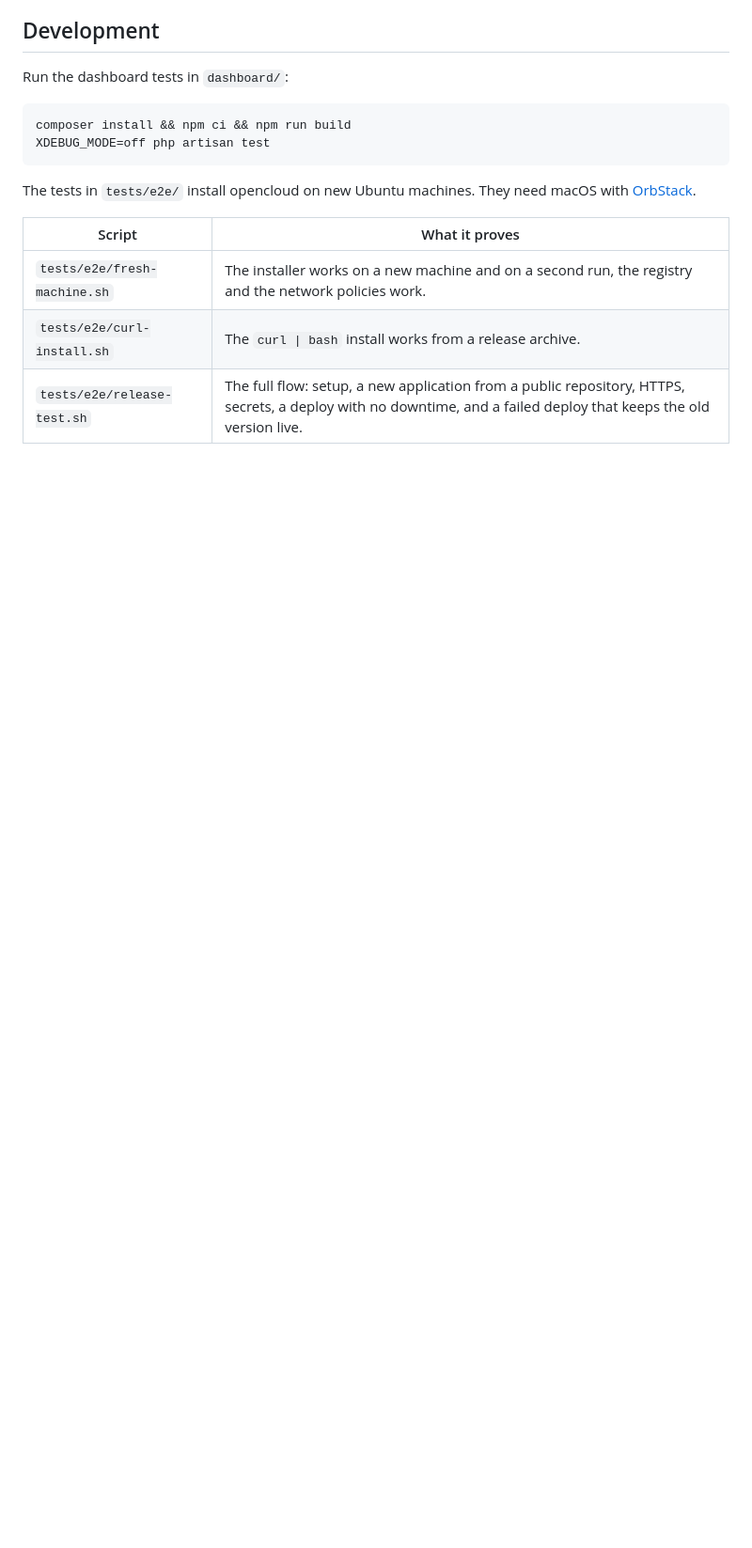
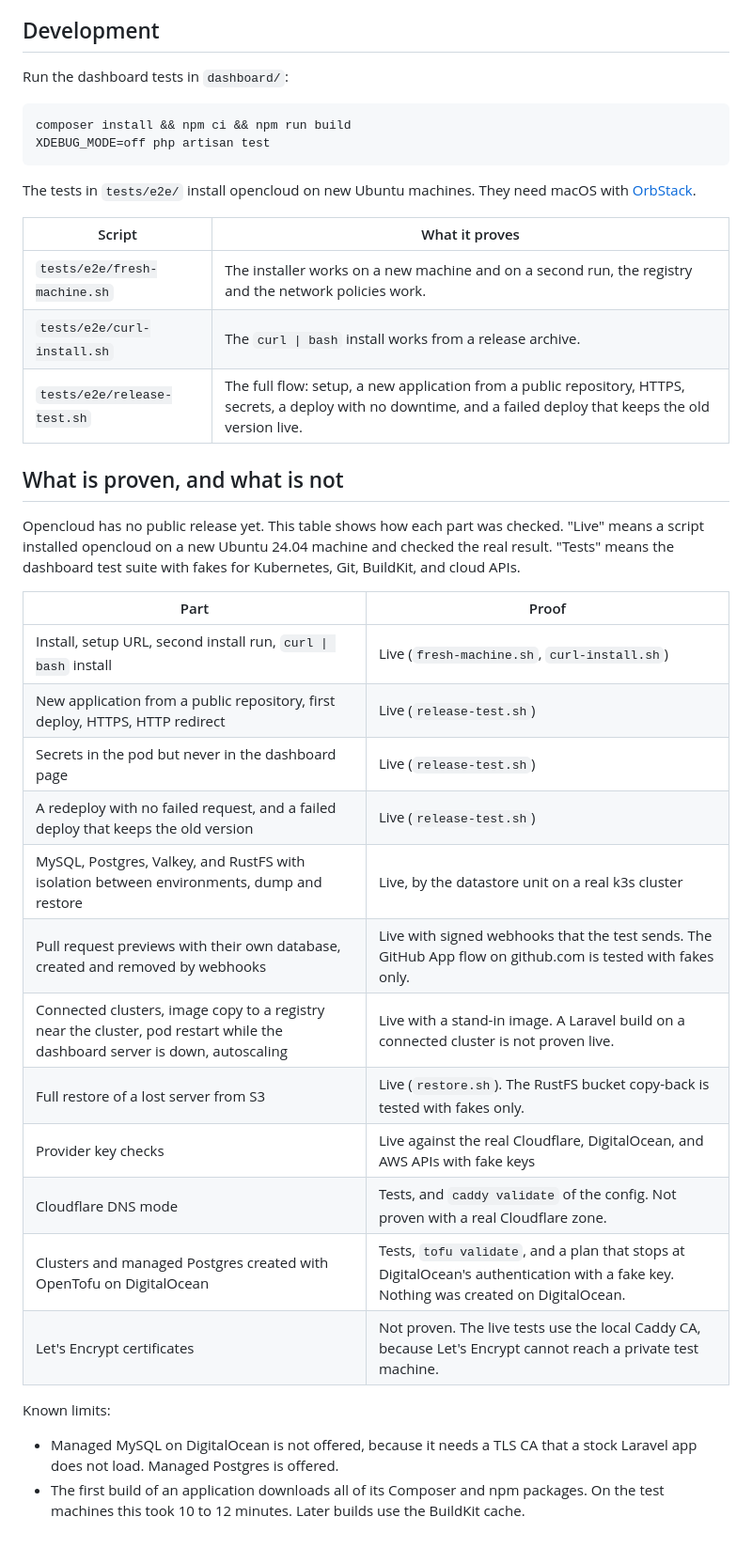
Before and after one commit to samirnijenhuis/opencloud, a Markdown page: README.md, the part around the change. Shown at 94% size. Rendered like a GitHub page; blank space fills up the shorter version.

Commit message:
Say in the README what is proven and what is not
Co-Authored-By: Claude Opus 5.5 <noreply@anthropic.com>
Claude-Session: https://claude.ai/code/session_0139CFa9qcDpd3874La3c94s

```diff
--- a/README.md
+++ b/README.md
@@ -122,3 +122,27 @@ The tests in `tests/e2e/` install opencloud on new Ubuntu machines. They need ma
 | `tests/e2e/fresh-machine.sh` | The installer works on a new machine and on a second run, the registry and the network policies work. |
 | `tests/e2e/curl-install.sh` | The `curl \| bash` install works from a release archive. |
 | `tests/e2e/release-test.sh` | The full flow: setup, a new application from a public repository, HTTPS, secrets, a deploy with no downtime, and a failed deploy that keeps the old version live. |
+
+## What is proven, and what is not
+
+Opencloud has no public release yet. This table shows how each part was checked. "Live" means a script installed opencloud on a new Ubuntu 24.04 machine and checked the real result. "Tests" means the dashboard test suite with fakes for Kubernetes, Git, BuildKit, and cloud APIs.
+
+| Part | Proof |
+|---|---|
+| Install, setup URL, second install run, `curl \| bash` install | Live (`fresh-machine.sh`, `curl-install.sh`) |
+| New application from a public repository, first deploy, HTTPS, HTTP redirect | Live (`release-test.sh`) |
+| Secrets in the pod but never in the dashboard page | Live (`release-test.sh`) |
+| A redeploy with no failed request, and a failed deploy that keeps the old version | Live (`release-test.sh`) |
+| MySQL, Postgres, Valkey, and RustFS with isolation between environments, dump and restore | Live, by the datastore unit on a real k3s cluster |
+| Pull request previews with their own database, created and removed by webhooks | Live with signed webhooks that the test sends. The GitHub App flow on github.com is tested with fakes only. |
+| Connected clusters, image copy to a registry near the cluster, pod restart while the dashboard server is down, autoscaling | Live with a stand-in image. A Laravel build on a connected cluster is not proven live. |
+| Full restore of a lost server from S3 | Live (`restore.sh`). The RustFS bucket copy-back is tested with fakes only. |
+| Provider key checks | Live against the real Cloudflare, DigitalOcean, and AWS APIs with fake keys |
+| Cloudflare DNS mode | Tests, and `caddy validate` of the config. Not proven with a real Cloudflare zone. |
+| Clusters and managed Postgres created with OpenTofu on DigitalOcean | Tests, `tofu validate`, and a plan that stops at DigitalOcean's authentication with a fake key. Nothing was created on DigitalOcean. |
+| Let's Encrypt certificates | Not proven. The live tests use the local Caddy CA, because Let's Encrypt cannot reach a private test machine. |
+
+Known limits:
+
+- Managed MySQL on DigitalOcean is not offered, because it needs a TLS CA that a stock Laravel app does not load. Managed Postgres is offered.
+- The first build of an application downloads all of its Composer and npm packages. On the test machines this took 10 to 12 minutes. Later builds use the BuildKit cache.
```
